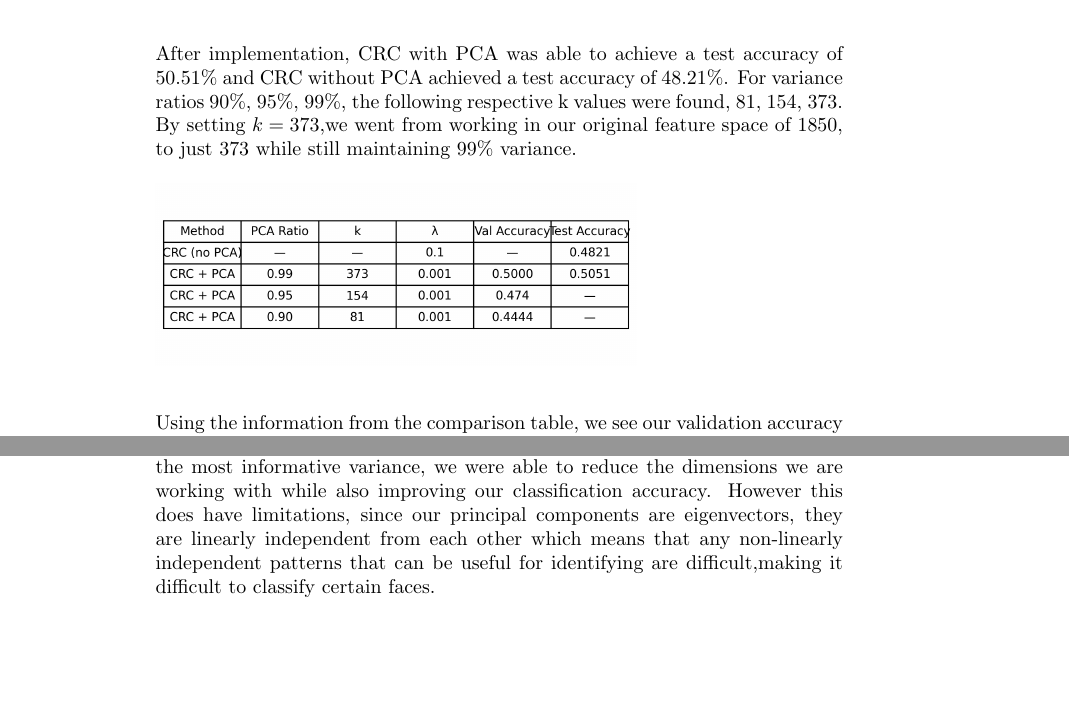
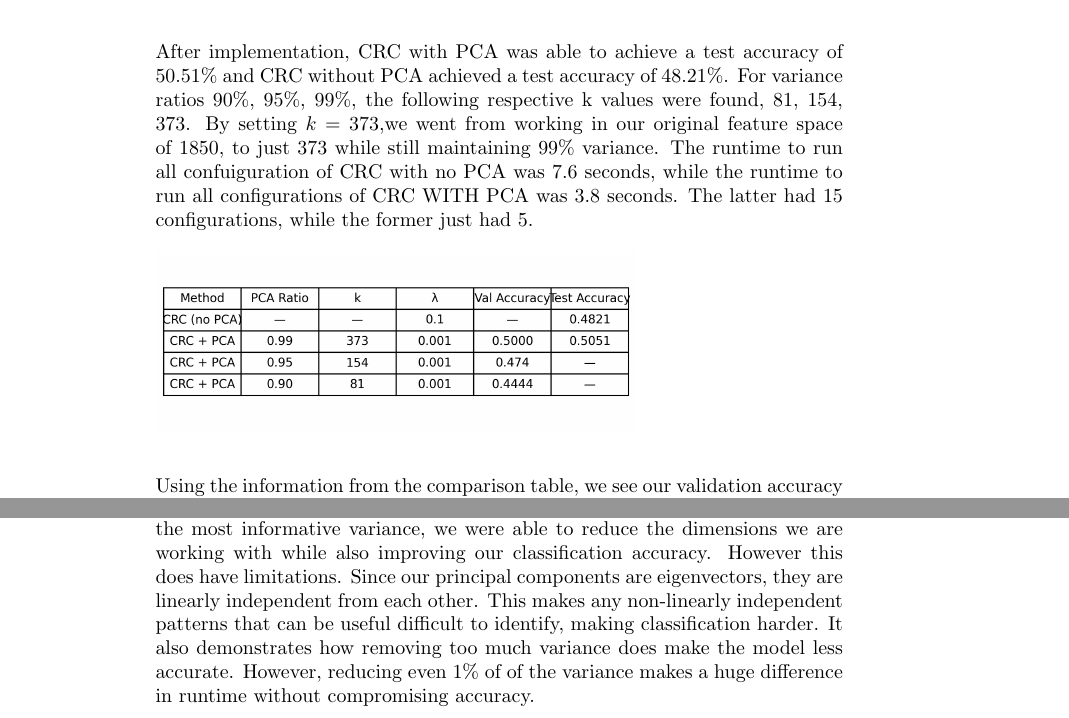
Before and after one commit to Splashidoodle/MAP-4112-Project-Doc, a LaTeX document (main.tex): two parts of pages 3 and 4 of 4, joined at a grey line, cut so that both start at the same text, the shorter picture padded with empty space. Compiled offline with pdfLaTeX.

Commit message:
Last minute adjustments

```diff
--- a/main.tex
+++ b/main.tex
@@ -38,7 +38,7 @@ Finally, two experiments were ran, each with different hyperparameters. The firs
 After implementation, CRC with PCA was able to achieve a test accuracy
 of 50.51\% and CRC without PCA achieved a test accuracy of 48.21\%. For
 variance ratios 90\%, 95\%, 99\%, the following respective k values were found,
-81, 154, 373. By setting $k = 373$,we went from working in our original feature space of 1850, to just 373 while still maintaining 99\% variance.
+81, 154, 373. By setting $k = 373$,we went from working in our original feature space of 1850, to just 373 while still maintaining 99\% variance. The runtime to run all confuiguration of CRC with no PCA was 7.6 seconds, while the runtime to run all configurations of CRC WITH PCA was 3.8 seconds. The latter had 15 configurations, while the former just had 5.
 \begin{figure}[h]
 \includegraphics[width=0.7\textwidth]{crc_comparison_table.png}
 \label{fig:crc_comparison_table}
@@ -59,5 +59,5 @@ Using the information from the comparison table, we see our validation accuracy
 From our confusion matrices, we see that only 188 of the faces were classified correctly when using just our CRC but when combining with PCA and using 373 principal components, we were able to classify 193 faces correctly. This shows how PCA can help filter unnecessary information which will reduce overfitting and increase accuracy.
 
 \section{Conclusion}
-This project showed that PCA is very useful for facial classification. By retaining the most informative variance, we were able to reduce the dimensions we are working with while also improving our classification accuracy. However this does have limitations, since our principal components are eigenvectors, they are linearly independent from each other which means that any non-linearly independent patterns that can be useful for identifying are difficult,making it difficult to classify certain faces.
+This project showed that PCA is very useful for facial classification. By retaining the most informative variance, we were able to reduce the dimensions we are working with while also improving our classification accuracy. However this does have limitations. Since our principal components are eigenvectors, they are linearly independent from each other. This makes any non-linearly independent patterns that can be useful difficult to identify, making classification harder. It also demonstrates how removing too much variance does make the model less accurate. However, reducing even 1\% of of the variance makes a huge difference in runtime without compromising accuracy.
 \end{document}
```
